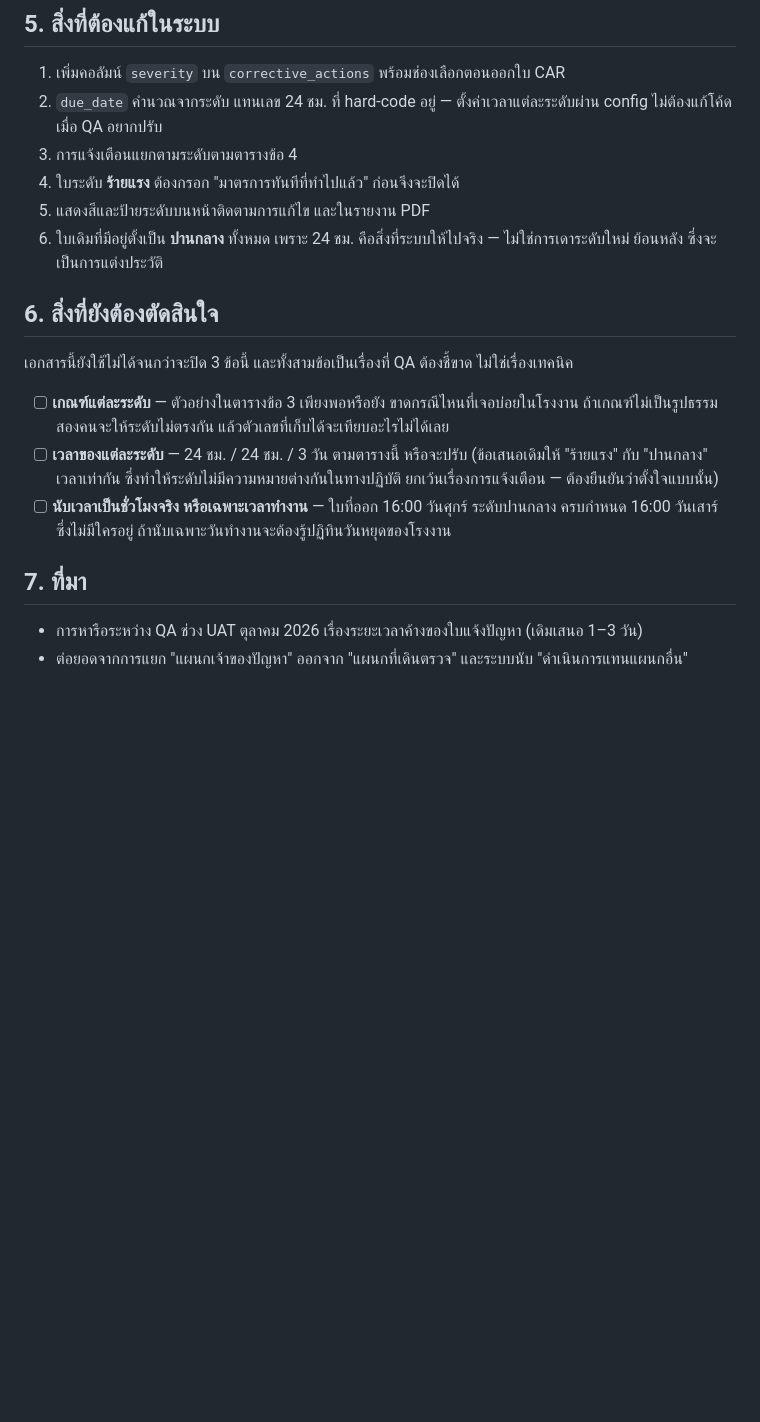
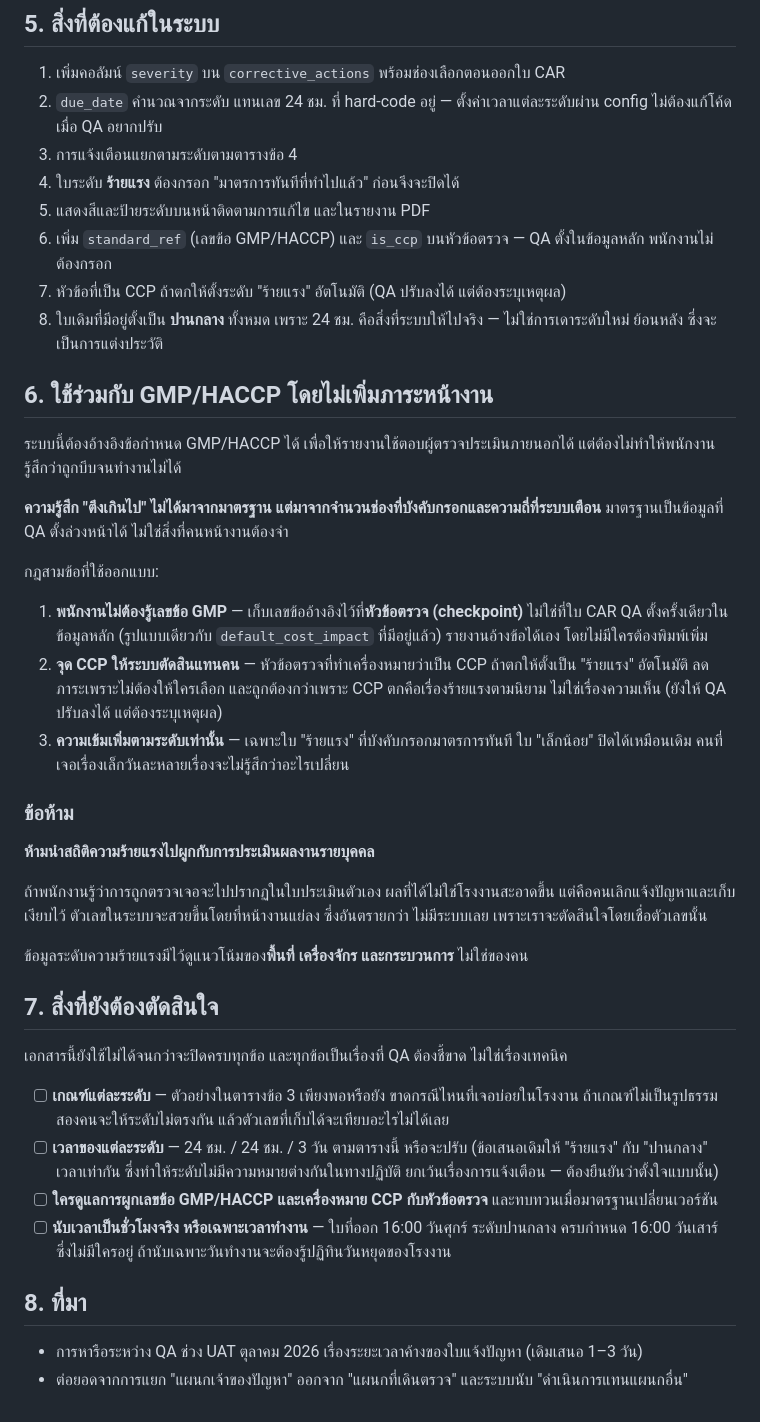
Before and after one commit to panuwat002/HygienePro, a Markdown page: docs/CAR_SEVERITY.md, the part around the change. GitHub-like rendering; blank space fills up the shorter version.

Commit message:
docs: say how GMP/HACCP rides along without weighing on the floor
The standard has to be citable - an external auditor asks which clause
a finding sits under - but a system that makes inspectors look clauses
up is one they will work around.

So the clause reference and the CCP mark live on the checkpoint, set
once by QA in master data, the way default_cost_impact already does.
Nobody on the floor types or remembers anything, and the report cites
the clause by itself.

A failed CCP defaults to serious without asking anyone. That is both
less work and more correct: a CCP failure is serious by definition,
not by opinion.

Weight scales with the level, not across the board - only a serious
finding demands the containment field, so somebody logging ten small
things a day sees no change at all.

And a line saying what must never be built: severity statistics must
not reach anyone's performance review. If being found carries a
personal cost, people stop reporting, and the numbers improve while
the floor gets worse - which is more dangerous than having no numbers,
because we would be trusting these.

Co-Authored-By: Claude Opus 5 <noreply@anthropic.com>

```diff
--- a/docs/CAR_SEVERITY.md
+++ b/docs/CAR_SEVERITY.md
@@ -67,22 +67,55 @@
 3. การแจ้งเตือนแยกตามระดับตามตารางข้อ 4
 4. ใบระดับ **ร้ายแรง** ต้องกรอก "มาตรการทันทีที่ทำไปแล้ว" ก่อนจึงจะปิดได้
 5. แสดงสีและป้ายระดับบนหน้าติดตามการแก้ไข และในรายงาน PDF
-6. ใบเดิมที่มีอยู่ตั้งเป็น **ปานกลาง** ทั้งหมด เพราะ 24 ชม. คือสิ่งที่ระบบให้ไปจริง — ไม่ใช่การเดาระดับใหม่
+6. เพิ่ม `standard_ref` (เลขข้อ GMP/HACCP) และ `is_ccp` บนหัวข้อตรวจ — QA ตั้งในข้อมูลหลัก
+   พนักงานไม่ต้องกรอก
+7. หัวข้อที่เป็น CCP ถ้าตกให้ตั้งระดับ "ร้ายแรง" อัตโนมัติ (QA ปรับลงได้ แต่ต้องระบุเหตุผล)
+8. ใบเดิมที่มีอยู่ตั้งเป็น **ปานกลาง** ทั้งหมด เพราะ 24 ชม. คือสิ่งที่ระบบให้ไปจริง — ไม่ใช่การเดาระดับใหม่
    ย้อนหลัง ซึ่งจะเป็นการแต่งประวัติ
 
-## 6. สิ่งที่ยังต้องตัดสินใจ
+## 6. ใช้ร่วมกับ GMP/HACCP โดยไม่เพิ่มภาระหน้างาน
 
-เอกสารนี้ยังใช้ไม่ได้จนกว่าจะปิด 3 ข้อนี้ และทั้งสามข้อเป็นเรื่องที่ QA ต้องชี้ขาด ไม่ใช่เรื่องเทคนิค
+ระบบนี้ต้องอ้างอิงข้อกำหนด GMP/HACCP ได้ เพื่อให้รายงานใช้ตอบผู้ตรวจประเมินภายนอกได้
+แต่ต้องไม่ทำให้พนักงานรู้สึกว่าถูกบีบจนทำงานไม่ได้
+
+**ความรู้สึก "ตึงเกินไป" ไม่ได้มาจากมาตรฐาน แต่มาจากจำนวนช่องที่บังคับกรอกและความถี่ที่ระบบเตือน**
+มาตรฐานเป็นข้อมูลที่ QA ตั้งล่วงหน้าได้ ไม่ใช่สิ่งที่คนหน้างานต้องจำ
+
+กฎสามข้อที่ใช้ออกแบบ:
+
+1. **พนักงานไม่ต้องรู้เลขข้อ GMP** — เก็บเลขข้ออ้างอิงไว้ที่**หัวข้อตรวจ (checkpoint)** ไม่ใช่ที่ใบ CAR
+   QA ตั้งครั้งเดียวในข้อมูลหลัก (รูปแบบเดียวกับ `default_cost_impact` ที่มีอยู่แล้ว) รายงานอ้างข้อได้เอง
+   โดยไม่มีใครต้องพิมพ์เพิ่ม
+2. **จุด CCP ให้ระบบตัดสินแทนคน** — หัวข้อตรวจที่ทำเครื่องหมายว่าเป็น CCP ถ้าตกให้ตั้งเป็น "ร้ายแรง"
+   อัตโนมัติ ลดภาระเพราะไม่ต้องให้ใครเลือก และถูกต้องกว่าเพราะ CCP ตกคือเรื่องร้ายแรงตามนิยาม
+   ไม่ใช่เรื่องความเห็น (ยังให้ QA ปรับลงได้ แต่ต้องระบุเหตุผล)
+3. **ความเข้มเพิ่มตามระดับเท่านั้น** — เฉพาะใบ "ร้ายแรง" ที่บังคับกรอกมาตรการทันที ใบ "เล็กน้อย"
+   ปิดได้เหมือนเดิม คนที่เจอเรื่องเล็กวันละหลายเรื่องจะไม่รู้สึกว่าอะไรเปลี่ยน
+
+### ข้อห้าม
+
+**ห้ามนำสถิติความร้ายแรงไปผูกกับการประเมินผลงานรายบุคคล**
+
+ถ้าพนักงานรู้ว่าการถูกตรวจเจอจะไปปรากฏในใบประเมินตัวเอง ผลที่ได้ไม่ใช่โรงงานสะอาดขึ้น
+แต่คือคนเลิกแจ้งปัญหาและเก็บเงียบไว้ ตัวเลขในระบบจะสวยขึ้นโดยที่หน้างานแย่ลง ซึ่งอันตรายกว่า
+ไม่มีระบบเลย เพราะเราจะตัดสินใจโดยเชื่อตัวเลขนั้น
+
+ข้อมูลระดับความร้ายแรงมีไว้ดูแนวโน้มของ**พื้นที่ เครื่องจักร และกระบวนการ** ไม่ใช่ของคน
+
+## 7. สิ่งที่ยังต้องตัดสินใจ
+
+เอกสารนี้ยังใช้ไม่ได้จนกว่าจะปิดครบทุกข้อ และทุกข้อเป็นเรื่องที่ QA ต้องชี้ขาด ไม่ใช่เรื่องเทคนิค
 
 - [ ] **เกณฑ์แต่ละระดับ** — ตัวอย่างในตารางข้อ 3 เพียงพอหรือยัง ขาดกรณีไหนที่เจอบ่อยในโรงงาน
       ถ้าเกณฑ์ไม่เป็นรูปธรรม สองคนจะให้ระดับไม่ตรงกัน แล้วตัวเลขที่เก็บได้จะเทียบอะไรไม่ได้เลย
 - [ ] **เวลาของแต่ละระดับ** — 24 ชม. / 24 ชม. / 3 วัน ตามตารางนี้ หรือจะปรับ
       (ข้อเสนอเดิมให้ "ร้ายแรง" กับ "ปานกลาง" เวลาเท่ากัน ซึ่งทำให้ระดับไม่มีความหมายต่างกันในทางปฏิบัติ
       ยกเว้นเรื่องการแจ้งเตือน — ต้องยืนยันว่าตั้งใจแบบนั้น)
+- [ ] **ใครดูแลการผูกเลขข้อ GMP/HACCP และเครื่องหมาย CCP กับหัวข้อตรวจ** และทบทวนเมื่อมาตรฐานเปลี่ยนเวอร์ชัน
 - [ ] **นับเวลาเป็นชั่วโมงจริง หรือเฉพาะเวลาทำงาน** — ใบที่ออก 16:00 วันศุกร์ ระดับปานกลาง
       ครบกำหนด 16:00 วันเสาร์ ซึ่งไม่มีใครอยู่ ถ้านับเฉพาะวันทำงานจะต้องรู้ปฏิทินวันหยุดของโรงงาน
 
-## 7. ที่มา
+## 8. ที่มา
 
 - การหารือระหว่าง QA ช่วง UAT ตุลาคม 2026 เรื่องระยะเวลาค้างของใบแจ้งปัญหา (เดิมเสนอ 1–3 วัน)
 - ต่อยอดจากการแยก "แผนกเจ้าของปัญหา" ออกจาก "แผนกที่เดินตรวจ" และระบบนับ "ดำเนินการแทนแผนกอื่น"
```
